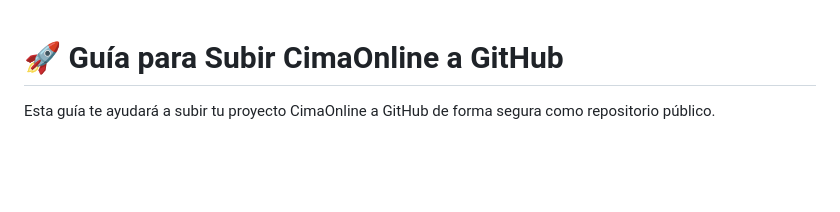
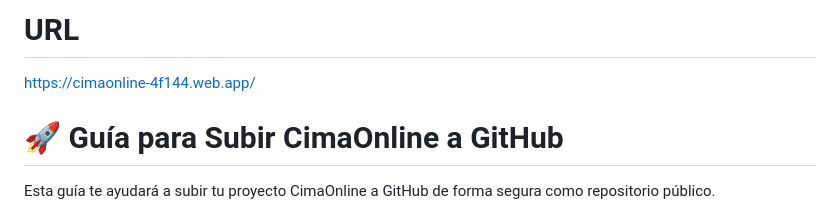
Before and after one commit to Sergiotsk/CimaLanding, a Markdown page: NOTAS.md, the part around the change. Drawn GitHub-style; blank space fills up the shorter version.

Commit message:
url cima

```diff
--- a/GITHUB-SETUP.md
+++ b/NOTAS.md
@@ -1,3 +1,10 @@
+# URL
+https://cimaonline-4f144.web.app/
+
+
+
+
+
 # 🚀 Guía para Subir CimaOnline a GitHub
 
 Esta guía te ayudará a subir tu proyecto CimaOnline a GitHub de forma segura como repositorio público.
```
